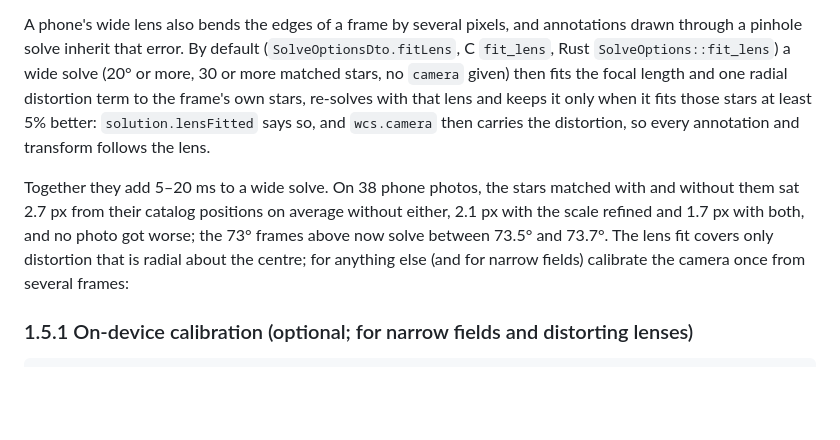
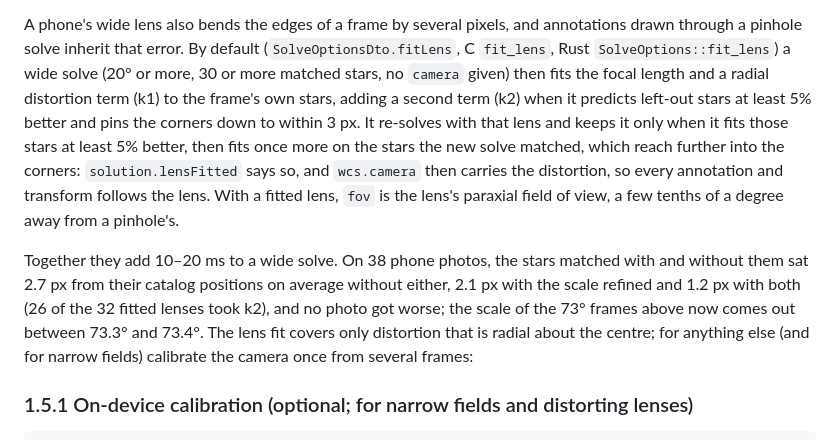
Before and after one commit to UMa-Technology/unisolver, a Markdown page: docs/integration.md, the part around the change. Drawn GitHub-style; blank space fills up the shorter version.

Commit message:
docs: document the k2 lens term

```diff
--- a/docs/integration.md
+++ b/docs/integration.md
@@ -363,17 +363,21 @@ theirs.
 A phone's wide lens also bends the edges of a frame by several pixels, and annotations drawn
 through a pinhole solve inherit that error. By default (`SolveOptionsDto.fitLens`, C
 `fit_lens`, Rust `SolveOptions::fit_lens`) a wide solve (20° or more, 30 or more matched
-stars, no `camera` given) then fits the focal length and one radial distortion term to the
-frame's own stars, re-solves with that lens and keeps it only when it fits those stars at
-least 5% better: `solution.lensFitted` says so, and `wcs.camera` then carries the
-distortion, so every annotation and transform follows the lens.
+stars, no `camera` given) then fits the focal length and a radial distortion term (k1) to the
+frame's own stars, adding a second term (k2) when it predicts left-out stars at least 5%
+better and pins the corners down to within 3 px. It re-solves with that lens and keeps it only
+when it fits those stars at least 5% better, then fits once more on the stars the new solve
+matched, which reach further into the corners: `solution.lensFitted` says so, and
+`wcs.camera` then carries the distortion, so every annotation and transform follows the lens.
+With a fitted lens, `fov` is the lens's paraxial field of view, a few tenths of a degree away
+from a pinhole's.
 
-Together they add 5–20 ms to a wide solve. On 38 phone photos, the stars matched with and
+Together they add 10–20 ms to a wide solve. On 38 phone photos, the stars matched with and
 without them sat 2.7 px from their catalog positions on average without either, 2.1 px with
-the scale refined and 1.7 px with both, and no photo got worse; the 73° frames above now
-solve between 73.5° and 73.7°. The lens fit covers only distortion that is radial about the
-centre; for anything else (and for narrow fields) calibrate the camera once from several
-frames:
+the scale refined and 1.2 px with both (26 of the 32 fitted lenses took k2), and no photo got
+worse; the scale of the 73° frames above now comes out between 73.3° and 73.4°. The lens fit
+covers only distortion that is radial about the centre; for anything else (and for narrow
+fields) calibrate the camera once from several frames:
 
 ### 1.5.1 On-device calibration (optional; for narrow fields and distorting lenses)
 
```
Also changed, not shown: CHANGELOG.md (+11 -9 lines).
